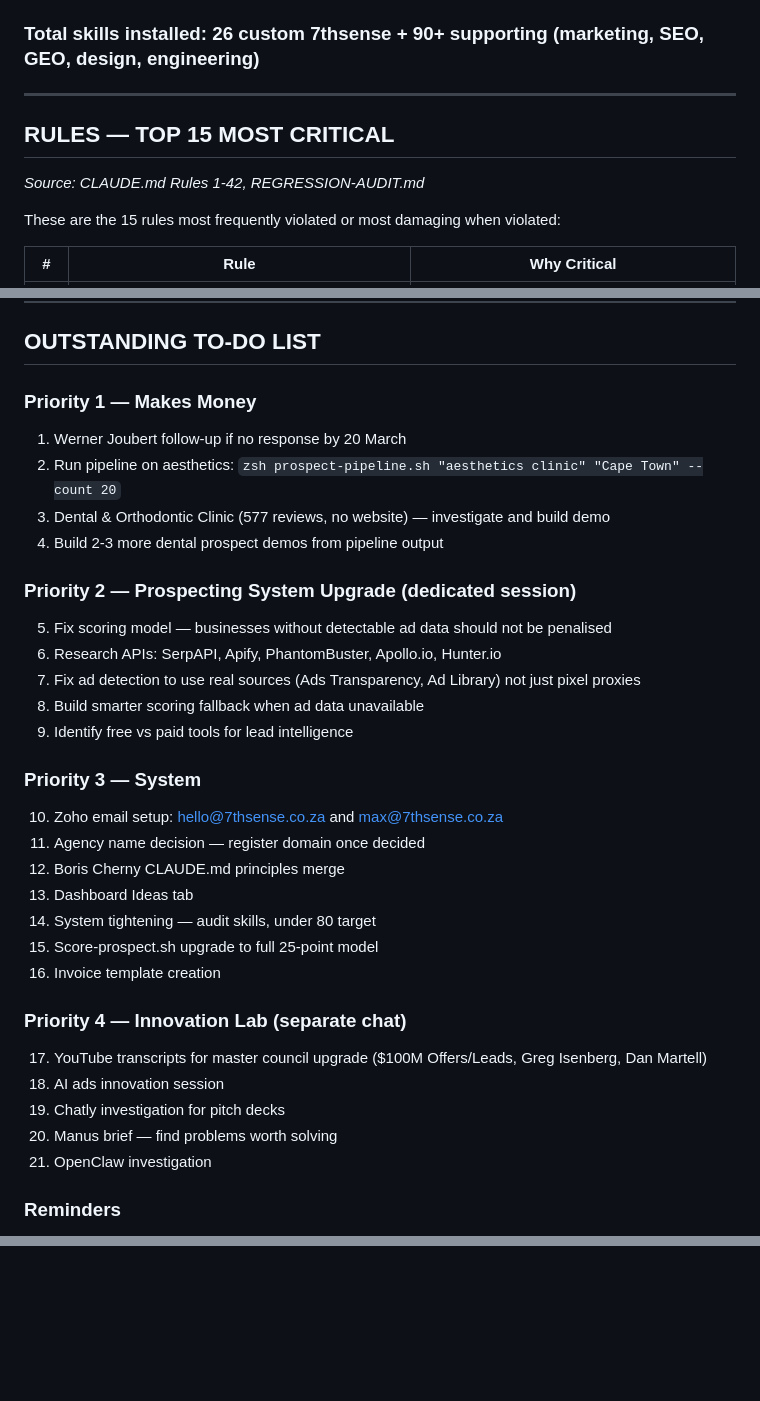
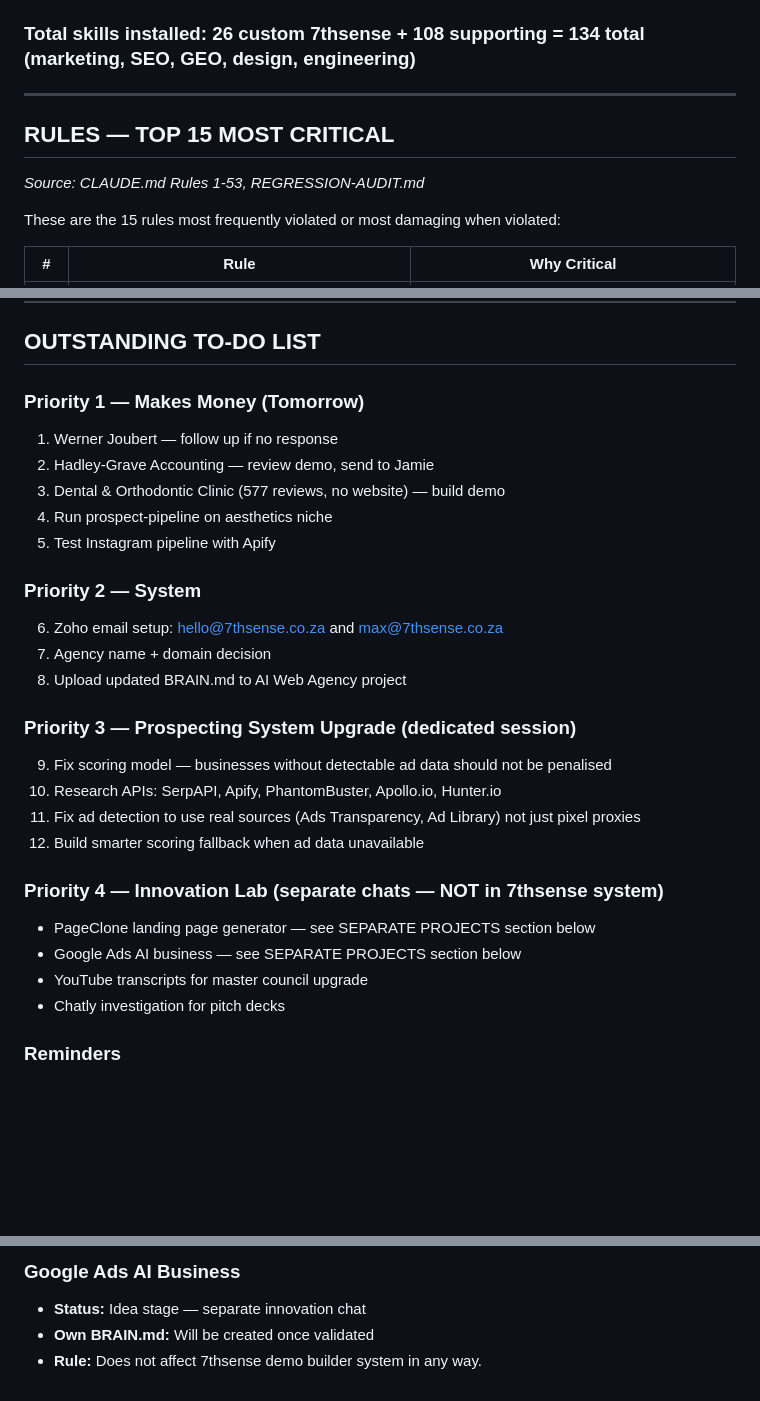
Before and after one commit to MaxHurrell/Agency-Templates, a Markdown page: BRAIN.md, 3 parts joined by grey strips. Rendered like a GitHub page; blank space fills up the shorter version.

Commit message:
docs: BRAIN.md Day 4 — 7thsense only, separate projects noted
Updated for Day 4 final: Hadley-Grave Accounting demo (5th niche),
Solar Plumbers + Baloo Plumbing, Instagram pipeline, Rules 51-53,
134 skills total, token optimisation. Added SEPARATE PROJECTS section
to clearly delineate PageClone and Google Ads AI as independent products.
Tomorrow priorities updated for 7thsense demo builder only.

Co-Authored-By: Claude Opus 4.6 (1M context) <noreply@anthropic.com>

```diff
--- a/BRAIN.md
+++ b/BRAIN.md
@@ -242,13 +244,13 @@
 - `~/agency-templates/7thsense-system/CURRENT-STATUS.md` — live system status
 - `~/agency-templates/tasks/lessons.md` — operational lessons learned
 
-### Total skills installed: 26 custom 7thsense + 90+ supporting (marketing, SEO, GEO, design, engineering)
+### Total skills installed: 26 custom 7thsense + 108 supporting = 134 total (marketing, SEO, GEO, design, engineering)
 
 ---
 
 ## RULES — TOP 15 MOST CRITICAL
 
-*Source: CLAUDE.md Rules 1-42, REGRESSION-AUDIT.md*
+*Source: CLAUDE.md Rules 1-53, REGRESSION-AUDIT.md*
 
 These are the 15 rules most frequently violated or most damaging when violated:
 
@@ -443,34 +445,29 @@ These are the 15 rules most frequently violated or most damaging when violated:
 
 ## OUTSTANDING TO-DO LIST
 
-### Priority 1 — Makes Money
-1. Werner Joubert follow-up if no response by 20 March
-2. Run pipeline on aesthetics: `zsh prospect-pipeline.sh "aesthetics clinic" "Cape Town" --count 20`
-3. Dental & Orthodontic Clinic (577 reviews, no website) — investigate and build demo
-4. Build 2-3 more dental prospect demos from pipeline output
+### Priority 1 — Makes Money (Tomorrow)
+1. Werner Joubert — follow up if no response
+2. Hadley-Grave Accounting — review demo, send to Jamie
+3. Dental & Orthodontic Clinic (577 reviews, no website) — build demo
+4. Run prospect-pipeline on aesthetics niche
+5. Test Instagram pipeline with Apify
 
-### Priority 2 — Prospecting System Upgrade (dedicated session)
-5. Fix scoring model — businesses without detectable ad data should not be penalised
-6. Research APIs: SerpAPI, Apify, PhantomBuster, Apollo.io, Hunter.io
-7. Fix ad detection to use real sources (Ads Transparency, Ad Library) not just pixel proxies
-8. Build smarter scoring fallback when ad data unavailable
-9. Identify free vs paid tools for lead intelligence
+### Priority 2 — System
+6. Zoho email setup: hello@7thsense.co.za and max@7thsense.co.za
+7. Agency name + domain decision
+8. Upload updated BRAIN.md to AI Web Agency project
 
-### Priority 3 — System
-10. Zoho email setup: hello@7thsense.co.za and max@7thsense.co.za
-11. Agency name decision — register domain once decided
-12. Boris Cherny CLAUDE.md principles merge
-13. Dashboard Ideas tab
-14. System tightening — audit skills, under 80 target
-15. Score-prospect.sh upgrade to full 25-point model
-16. Invoice template creation
+### Priority 3 — Prospecting System Upgrade (dedicated session)
+9. Fix scoring model — businesses without detectable ad data should not be penalised
+10. Research APIs: SerpAPI, Apify, PhantomBuster, Apollo.io, Hunter.io
+11. Fix ad detection to use real sources (Ads Transparency, Ad Library) not just pixel proxies
+12. Build smarter scoring fallback when ad data unavailable
 
-### Priority 4 — Innovation Lab (separate chat)
-17. YouTube transcripts for master council upgrade ($100M Offers/Leads, Greg Isenberg, Dan Martell)
-18. AI ads innovation session
-19. Chatly investigation for pitch decks
-20. Manus brief — find problems worth solving
-21. OpenClaw investigation
+### Priority 4 — Innovation Lab (separate chats — NOT in 7thsense system)
+- PageClone landing page generator — see SEPARATE PROJECTS section below
+- Google Ads AI business — see SEPARATE PROJECTS section below
+- YouTube transcripts for master council upgrade
+- Chatly investigation for pitch decks
 
 ### Reminders
 - Gemini API free credits expire June 14, 2026. Evaluate paid tier by mid-April.
@@ -493,0 +508,4 @@ These are the 15 rules most frequently violated or most damaging when violated:
+### Google Ads AI Business
+- **Status:** Idea stage — separate innovation chat
+- **Own BRAIN.md:** Will be created once validated
+- **Rule:** Does not affect 7thsense demo builder system in any way.
```
Also changed, not shown: other parts of BRAIN.md (+28 -9 lines).
